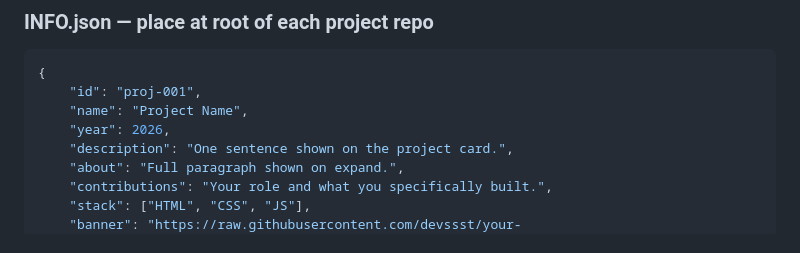
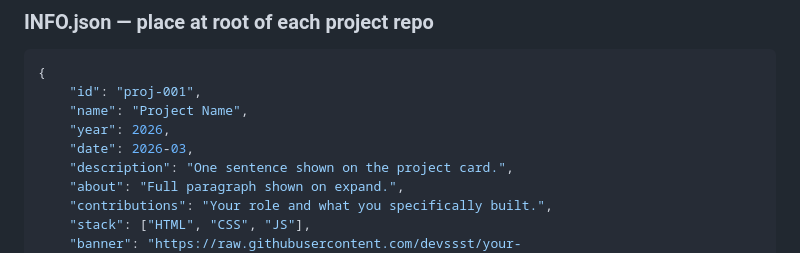
Before and after one commit to devssst/my-portfolio, a Markdown page: README.md, the part around the change. Rendered like a GitHub page.

```diff
--- a/README.md
+++ b/README.md
@@ -127,6 +127,7 @@ Add one line per project repo. The site fetches `INFO.json` from each repo autom
     "id": "proj-001",
     "name": "Project Name",
     "year": 2026,
+    "date": 2026-03,
     "description": "One sentence shown on the project card.",
     "about": "Full paragraph shown on expand.",
     "contributions": "Your role and what you specifically built.",
```
